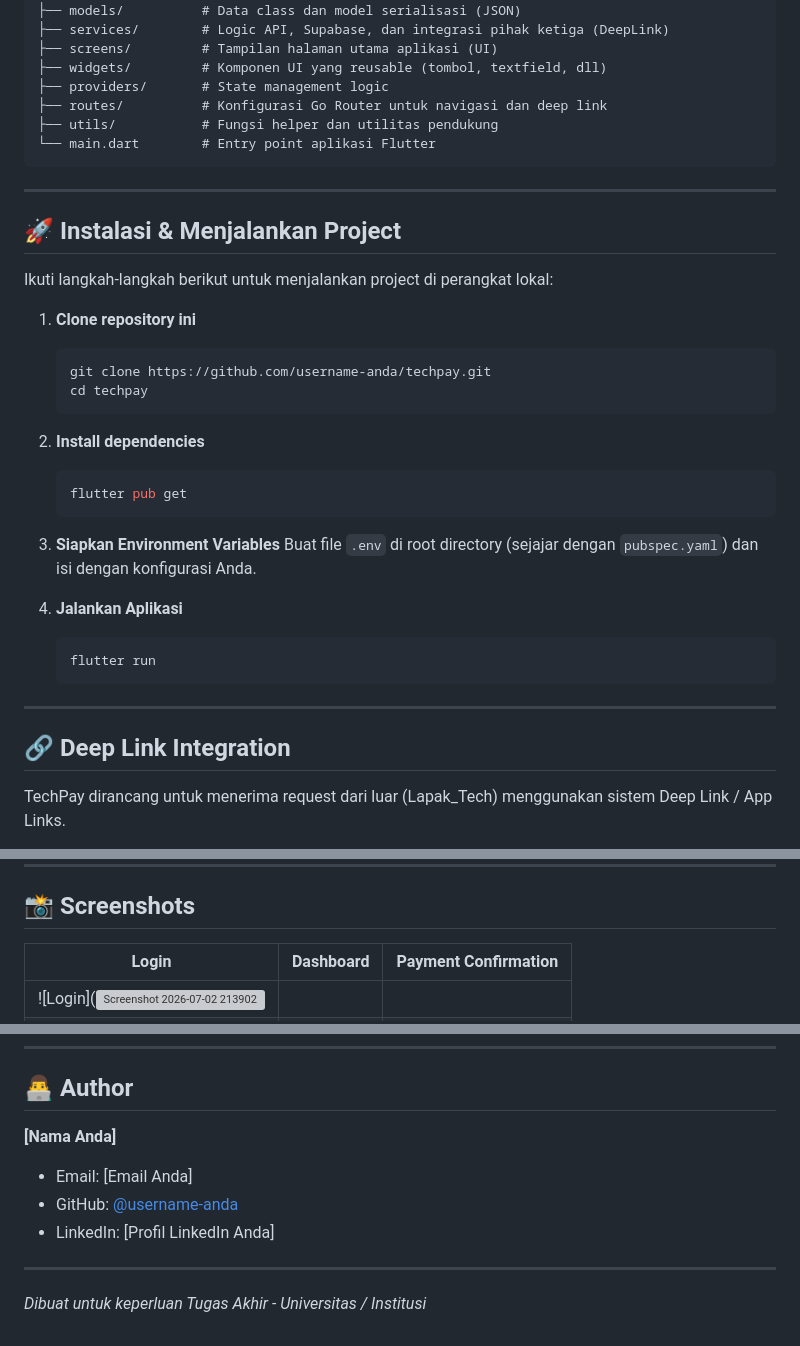
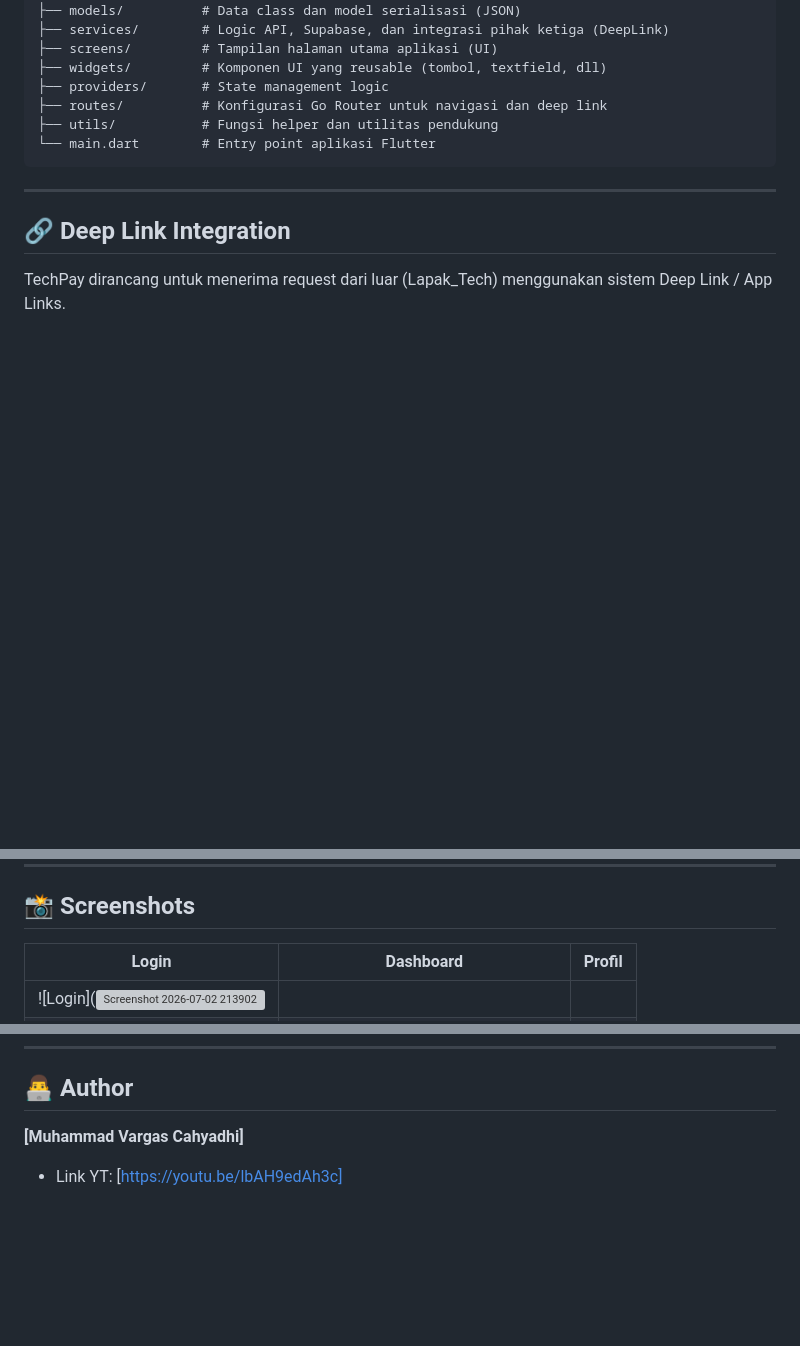
Before and after one commit to cale295/UAS_emoney_lapak_tech_1123150071, a Markdown page: README.md, 3 parts joined by grey strips. GitHub-like rendering; blank space fills up the shorter version; grey boxes are pictures that could not be loaded.

Commit message:
Update README
.

````diff
--- a/README.md
+++ b/README.md
@@ -123,31 +123,6 @@ lib/
 
 ---
 
-## 🚀 Instalasi & Menjalankan Project
-
-Ikuti langkah-langkah berikut untuk menjalankan project di perangkat lokal:
-
-1. **Clone repository ini**
-   ```bash
-   git clone https://github.com/username-anda/techpay.git
-   cd techpay
-   ```
-
-2. **Install dependencies**
-   ```bash
-   flutter pub get
-   ```
-
-3. **Siapkan Environment Variables**
-   Buat file `.env` di root directory (sejajar dengan `pubspec.yaml`) dan isi dengan konfigurasi Anda.
-
-4. **Jalankan Aplikasi**
-   ```bash
-   flutter run
-   ```
-
----
-
 ## 🔗 Deep Link Integration
 
 TechPay dirancang untuk menerima request dari luar (Lapak_Tech) menggunakan sistem Deep Link / App Links.
@@ -197,6 +172,6 @@ graph TD
 
 ## 📸 Screenshots
 
-| Login | Dashboard | Payment Confirmation |
+| Login | Dashboard | Profil |
 | :---: | :---: | :---: |
 | ![Login](<img width="390" height="874" alt="Screenshot 2026-07-02 213902" src="https://github.com/user-attachments/assets/e8d1c03a-1749-473c-a5fe-ae218cca161c" />
@@ -229,10 +198,5 @@ Fitur yang direncanakan untuk pengembangan ke depan:
 
 ## 👨‍💻 Author
 
-**[Nama Anda]**
-- Email: [Email Anda]
-- GitHub: [@username-anda](https://github.com/username-anda)
-- LinkedIn: [Profil LinkedIn Anda]
-
----
-*Dibuat untuk keperluan Tugas Akhir - Universitas / Institusi*
+**[Muhammad Vargas Cahyadhi]**
+- Link YT: [https://youtu.be/lbAH9edAh3c]
````
Also changed, not shown: other parts of README.md (+3 -9 lines).
